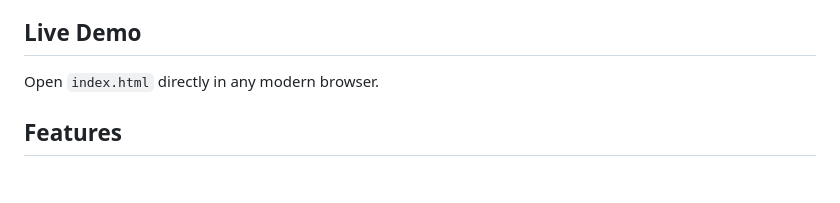
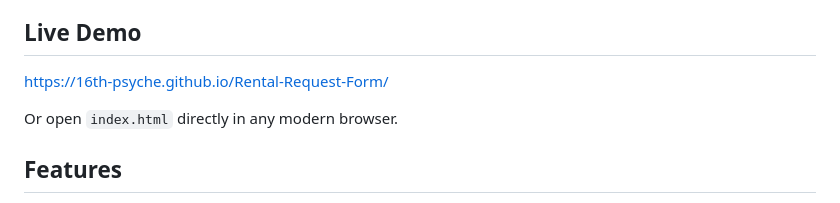
Before and after one commit to 16th-psyche/Rental-Request-Form, a Markdown page: README.md, the part around the change. Drawn GitHub-style; blank space fills up the shorter version.

```diff
--- a/README.md
+++ b/README.md
@@ -4,7 +4,9 @@ A single-page web app for creating, previewing, and exporting professional equip
 
 ## Live Demo
 
-Open `index.html` directly in any modern browser.
+[https://16th-psyche.github.io/Rental-Request-Form/](https://16th-psyche.github.io/Rental-Request-Form/)
+
+Or open `index.html` directly in any modern browser.
 
 ## Features
 
```
